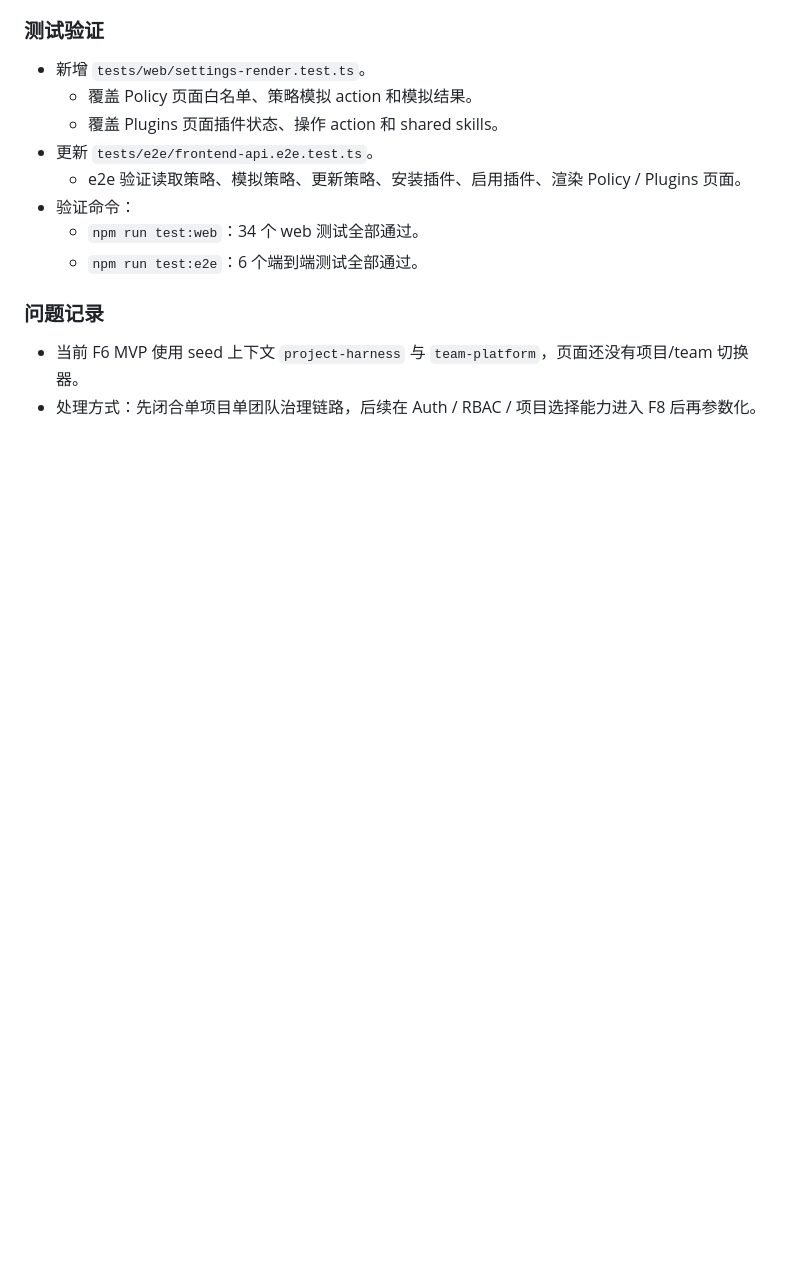
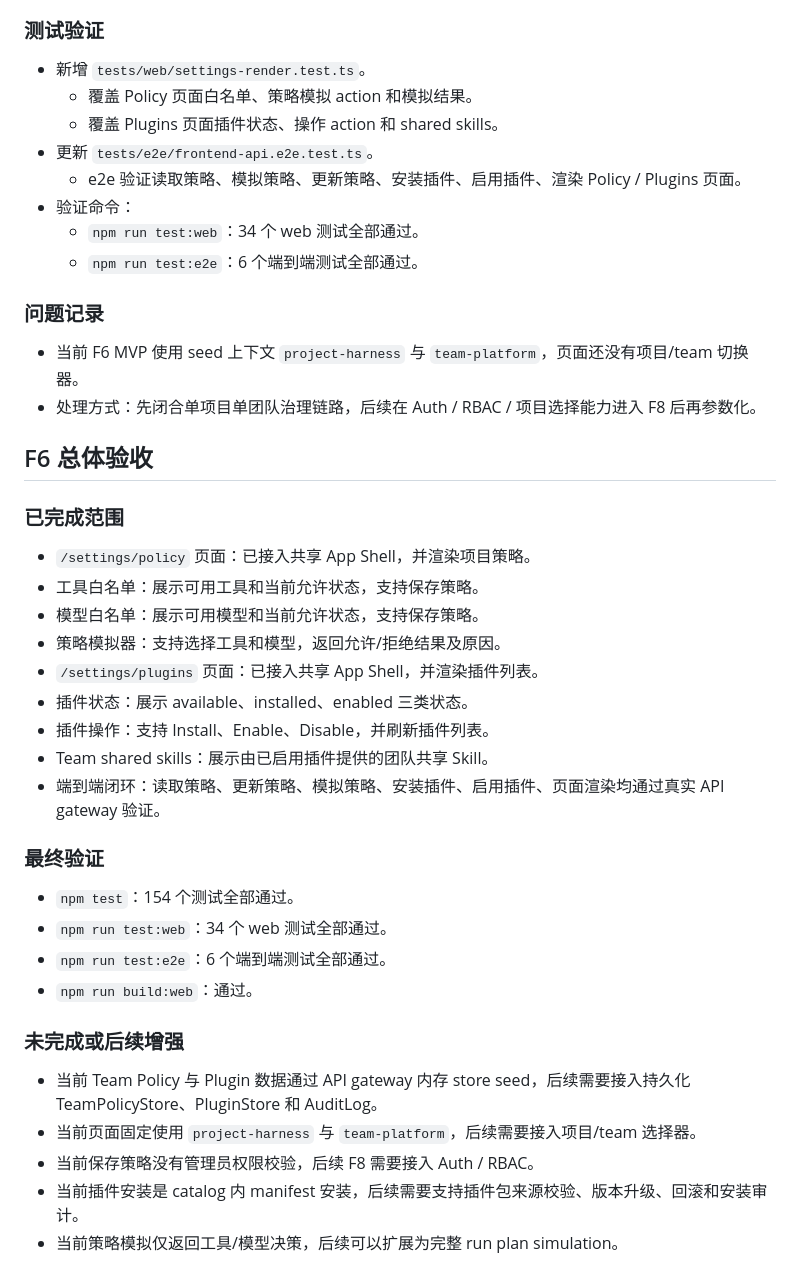
Before and after one commit to utopia-developer/harness_learn, a Markdown page: docs/implementation/frontend-f6-team-policy-plugins.md, the part around the change. Drawn GitHub-style; blank space fills up the shorter version.

Commit message:
docs: record frontend f6 validation

```diff
--- a/docs/implementation/frontend-f6-team-policy-plugins.md
+++ b/docs/implementation/frontend-f6-team-policy-plugins.md
@@ -147,3 +147,32 @@
 
 - 当前 F6 MVP 使用 seed 上下文 `project-harness` 与 `team-platform`，页面还没有项目/team 切换器。
 - 处理方式：先闭合单项目单团队治理链路，后续在 Auth / RBAC / 项目选择能力进入 F8 后再参数化。
+
+## F6 总体验收
+
+### 已完成范围
+
+- `/settings/policy` 页面：已接入共享 App Shell，并渲染项目策略。
+- 工具白名单：展示可用工具和当前允许状态，支持保存策略。
+- 模型白名单：展示可用模型和当前允许状态，支持保存策略。
+- 策略模拟器：支持选择工具和模型，返回允许/拒绝结果及原因。
+- `/settings/plugins` 页面：已接入共享 App Shell，并渲染插件列表。
+- 插件状态：展示 available、installed、enabled 三类状态。
+- 插件操作：支持 Install、Enable、Disable，并刷新插件列表。
+- Team shared skills：展示由已启用插件提供的团队共享 Skill。
+- 端到端闭环：读取策略、更新策略、模拟策略、安装插件、启用插件、页面渲染均通过真实 API gateway 验证。
+
+### 最终验证
+
+- `npm test`：154 个测试全部通过。
+- `npm run test:web`：34 个 web 测试全部通过。
+- `npm run test:e2e`：6 个端到端测试全部通过。
+- `npm run build:web`：通过。
+
+### 未完成或后续增强
+
+- 当前 Team Policy 与 Plugin 数据通过 API gateway 内存 store seed，后续需要接入持久化 TeamPolicyStore、PluginStore 和 AuditLog。
+- 当前页面固定使用 `project-harness` 与 `team-platform`，后续需要接入项目/team 选择器。
+- 当前保存策略没有管理员权限校验，后续 F8 需要接入 Auth / RBAC。
+- 当前插件安装是 catalog 内 manifest 安装，后续需要支持插件包来源校验、版本升级、回滚和安装审计。
+- 当前策略模拟仅返回工具/模型决策，后续可以扩展为完整 run plan simulation。
```
